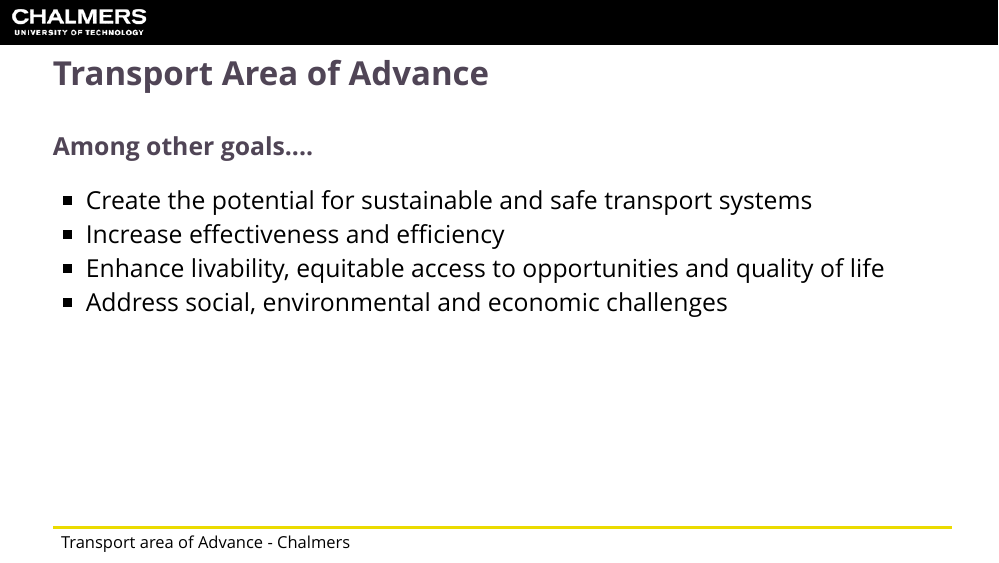
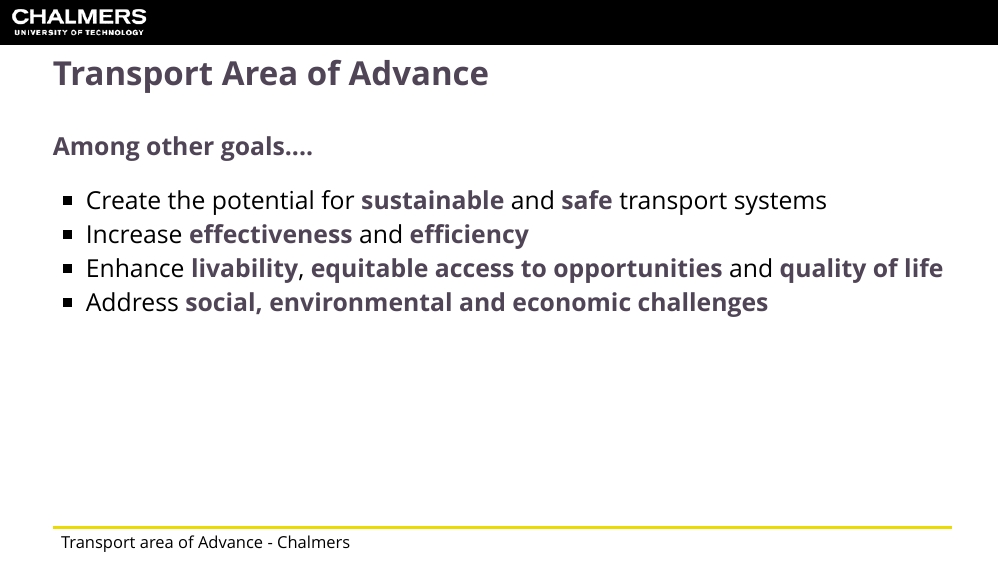
Before and after one commit to retaoliveira/master_students, an R Markdown document (index.Rmd): page 6 of 28. The pictures show the slides in the output file index.html that the author committed with the source; the slides are laid out offline by our stand-in for remark.js, each with all of its steps uncovered, in fonts that may differ from those the slides ask for, and without slide numbers, shadows or browser add-ons; a font, style sheet, LaTeX package, included part or bibliography that could not be used is replaced or left out; library style sheets and scripts come from the installed R packages.

Commit message:
first commit

```diff
--- a/index.Rmd
+++ b/index.Rmd
@@ -210,10 +210,10 @@ background-size: cover
 ### Among other goals....
 
 .large[
-- Create the potential for sustainable and safe transport systems
-- Increase effectiveness and efficiency
-- Enhance livability, equitable access to opportunities and quality of life
-- Address social, environmental and economic challenges
+- Create the potential for **sustainable** and **safe** transport systems
+- Increase **effectiveness** and **efficiency**
+- Enhance **livability**, **equitable access to opportunities** and **quality of life**
+- Address **social, environmental and economic challenges**
 ]
 
 ---
```
Also changed, not shown: index.html, index.Rmd (4 more changed lines).
